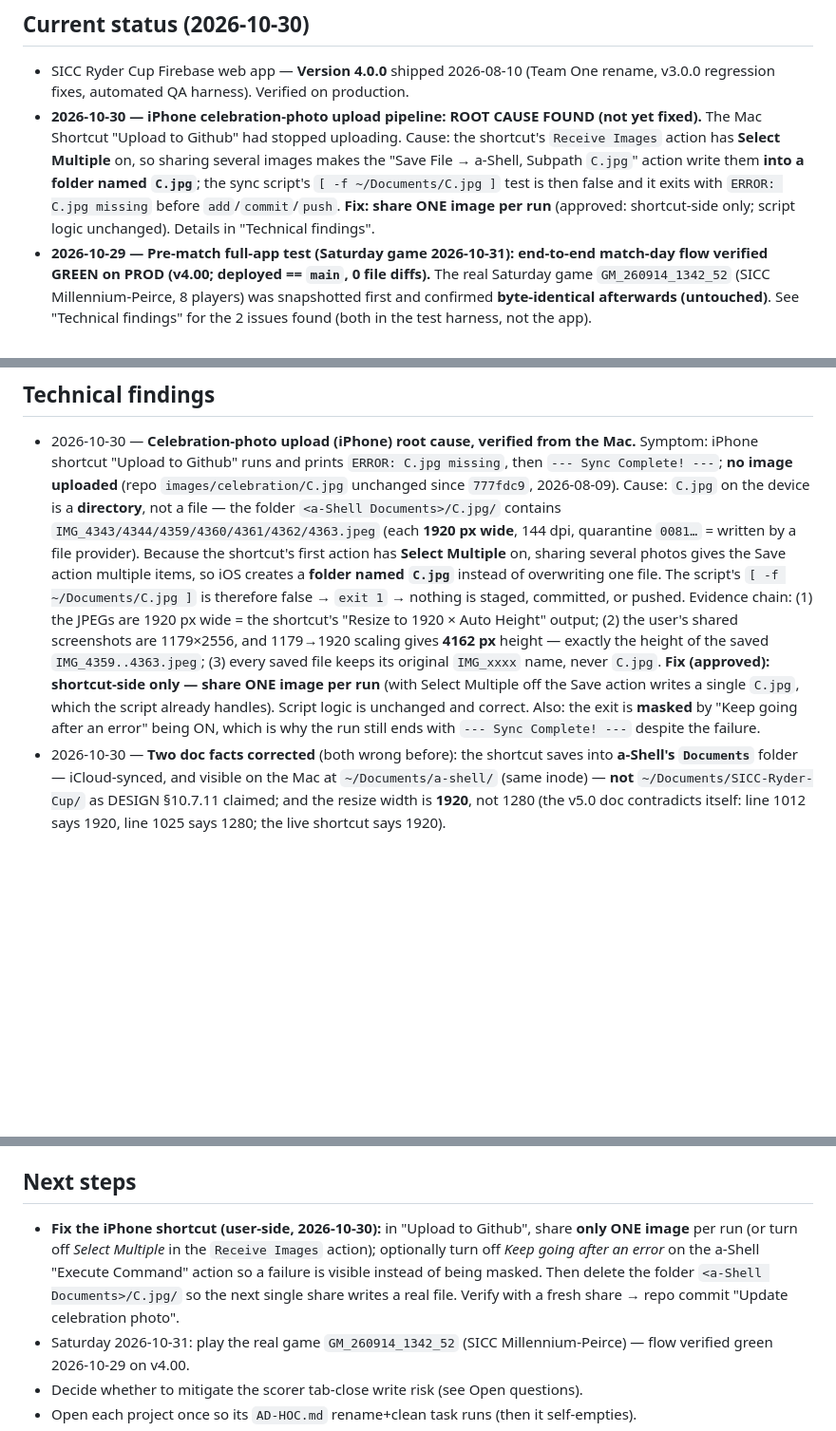
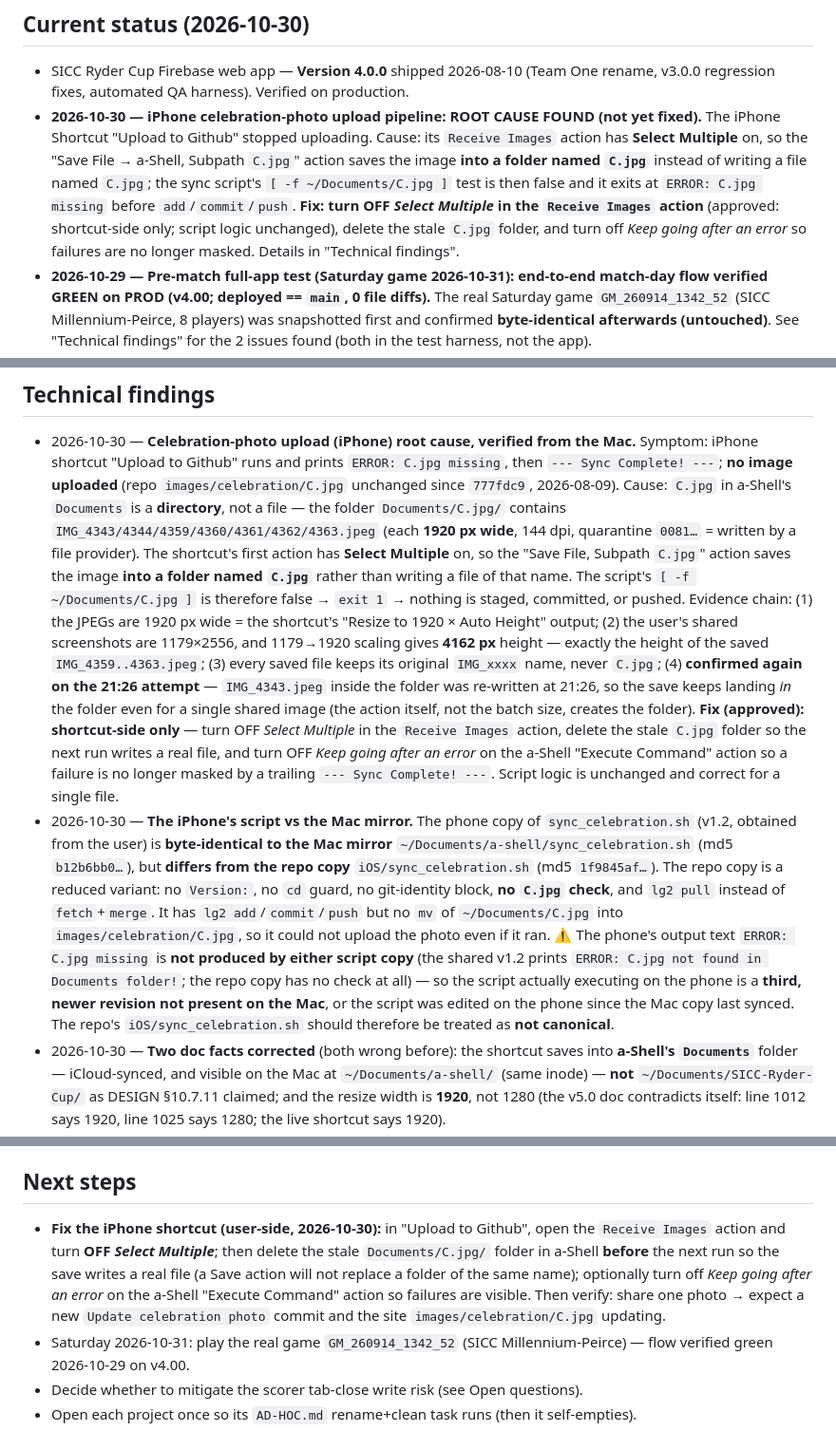
Before and after one commit to prapi01/SICC-Ryder-Cup, a Markdown page: Project Documentations/HANDOVER.md, 3 parts joined by grey strips. Shown at 95% size. Drawn GitHub-style; blank space fills up the shorter version.

Commit message:
docs(diagnosis): correct upload root cause — Select Multiple, and flag script drift
Follow-up after the fix did not work and the user supplied the iPhone's actual
script plus fresh a-Shell output.

New evidence:
- The 21:26 attempt re-wrote IMG_4343.jpeg INSIDE the Documents/C.jpg/ folder,
  so the save lands in a folder even for a single shared image. The failure is
  therefore the "Save File / Subpath C.jpg" action itself (the action's folder
  name wins over the subpath), not the batch size. Fix is to turn OFF
  "Select Multiple" in the Receive Images action, delete the stale C.jpg folder
  first, and stop masking errors with "Keep going after an error".
- The iPhone copy of sync_celebration.sh is byte-identical to the Mac mirror
  (md5 b12b6bb0...) but differs from the repo copy (md5 1f9845af...); the repo
  copy also lacks the mv into images/celebration/C.jpg, so it is not canonical.
- Neither copy prints "ERROR: C.jpg missing", so the phone runs a third, newer
  revision not present on the Mac.

Docs only - no app code changed.

Co-authored-by: Copilot <223556219+Copilot@users.noreply.github.com>

```diff
--- a/Project Documentations/HANDOVER.md
+++ b/Project Documentations/HANDOVER.md
@@ -7,12 +7,13 @@
 - SICC Ryder Cup Firebase web app — **Version 4.0.0** shipped 2026-08-10 (Team One rename,
   v3.0.0 regression fixes, automated QA harness). Verified on production.
 - **2026-10-30 — iPhone celebration-photo upload pipeline: ROOT CAUSE FOUND (not yet fixed).**
-  The Mac Shortcut "Upload to Github" had stopped uploading. Cause: the shortcut's `Receive Images`
-  action has **Select Multiple** on, so sharing several images makes the "Save File → a-Shell,
-  Subpath `C.jpg`" action write them **into a folder named `C.jpg`**; the sync script's
-  `[ -f ~/Documents/C.jpg ]` test is then false and it exits with `ERROR: C.jpg missing` before
-  `add`/`commit`/`push`. **Fix: share ONE image per run** (approved: shortcut-side only; script
-  logic unchanged). Details in "Technical findings".
+  The iPhone Shortcut "Upload to Github" stopped uploading. Cause: its `Receive Images` action has
+  **Select Multiple** on, so the "Save File → a-Shell, Subpath `C.jpg`" action saves the image
+  **into a folder named `C.jpg`** instead of writing a file named `C.jpg`; the sync script's
+  `[ -f ~/Documents/C.jpg ]` test is then false and it exits at `ERROR: C.jpg missing` before
+  `add`/`commit`/`push`. **Fix: turn OFF *Select Multiple* in the `Receive Images` action**
+  (approved: shortcut-side only; script logic unchanged), delete the stale `C.jpg` folder, and turn
+  off *Keep going after an error* so failures are no longer masked. Details in "Technical findings".
 - **2026-10-29 — Pre-match full-app test (Saturday game 2026-10-31): end-to-end match-day flow
   verified GREEN on PROD (v4.00; deployed == `main`, 0 file diffs).** The real Saturday game
   `GM_260914_1342_52` (SICC Millennium-Peirce, 8 players) was snapshotted first and confirmed
@@ -60,21 +61,34 @@
   Symptom: iPhone shortcut "Upload to Github" runs and prints `ERROR: C.jpg missing`, then
   `--- Sync Complete! ---`; **no image uploaded** (repo `images/celebration/C.jpg` unchanged since
   `777fdc9`, 2026-08-09).
-  Cause: `C.jpg` on the device is a **directory**, not a file — the folder
-  `<a-Shell Documents>/C.jpg/` contains `IMG_4343/4344/4359/4360/4361/4362/4363.jpeg`
-  (each **1920 px wide**, 144 dpi, quarantine `0081…` = written by a file provider). Because the
-  shortcut's first action has **Select Multiple** on, sharing several photos gives the Save action
-  multiple items, so iOS creates a **folder named `C.jpg`** instead of overwriting one file.
-  The script's `[ -f ~/Documents/C.jpg ]` is therefore false → `exit 1` → nothing is staged,
-  committed, or pushed.
+  Cause: `C.jpg` in a-Shell's `Documents` is a **directory**, not a file — the folder
+  `Documents/C.jpg/` contains `IMG_4343/4344/4359/4360/4361/4362/4363.jpeg`
+  (each **1920 px wide**, 144 dpi, quarantine `0081…` = written by a file provider). The shortcut's
+  first action has **Select Multiple** on, so the "Save File, Subpath `C.jpg`" action saves the image
+  **into a folder named `C.jpg`** rather than writing a file of that name. The script's
+  `[ -f ~/Documents/C.jpg ]` is therefore false → `exit 1` → nothing is staged, committed, or pushed.
   Evidence chain: (1) the JPEGs are 1920 px wide = the shortcut's "Resize to 1920 × Auto Height"
   output; (2) the user's shared screenshots are 1179×2556, and 1179→1920 scaling gives **4162 px**
   height — exactly the height of the saved `IMG_4359..4363.jpeg`; (3) every saved file keeps its
-  original `IMG_xxxx` name, never `C.jpg`.
-  **Fix (approved): shortcut-side only — share ONE image per run** (with Select Multiple off the
-  Save action writes a single `C.jpg`, which the script already handles). Script logic is unchanged
-  and correct. Also: the exit is **masked** by "Keep going after an error" being ON, which is why the
-  run still ends with `--- Sync Complete! ---` despite the failure.
+  original `IMG_xxxx` name, never `C.jpg`; (4) **confirmed again on the 21:26 attempt** —
+  `IMG_4343.jpeg` inside the folder was re-written at 21:26, so the save keeps landing *in* the
+  folder even for a single shared image (the action itself, not the batch size, creates the folder).
+  **Fix (approved): shortcut-side only** — turn OFF *Select Multiple* in the `Receive Images` action,
+  delete the stale `C.jpg` folder so the next run writes a real file, and turn OFF *Keep going after
+  an error* on the a-Shell "Execute Command" action so a failure is no longer masked by a trailing
+  `--- Sync Complete! ---`. Script logic is unchanged and correct for a single file.
+- 2026-10-30 — **The iPhone's script vs the Mac mirror.** The phone copy of
+  `sync_celebration.sh` (v1.2, obtained from the user) is **byte-identical to the Mac mirror**
+  `~/Documents/a-shell/sync_celebration.sh` (md5 `b12b6bb0…`), but **differs from the repo copy**
+  `iOS/sync_celebration.sh` (md5 `1f9845af…`). The repo copy is a reduced variant: no `Version:`,
+  no `cd` guard, no git-identity block, **no `C.jpg` check**, and `lg2 pull` instead of
+  `fetch`+`merge`. It has `lg2 add`/`commit`/`push` but no `mv` of `~/Documents/C.jpg` into
+  `images/celebration/C.jpg`, so it could not upload the photo even if it ran.
+  ⚠️ The phone's output text `ERROR: C.jpg missing` is **not produced by either script copy**
+  (the shared v1.2 prints `ERROR: C.jpg not found in Documents folder!`; the repo copy has no check
+  at all) — so the script actually executing on the phone is a **third, newer revision not present
+  on the Mac**, or the script was edited on the phone since the Mac copy last synced.
+  The repo's `iOS/sync_celebration.sh` should therefore be treated as **not canonical**.
 - 2026-10-30 — **Two doc facts corrected** (both wrong before): the shortcut saves into
   **a-Shell's `Documents`** folder — iCloud-synced, and visible on the Mac at `~/Documents/a-shell/`
   (same inode) — **not** `~/Documents/SICC-Ryder-Cup/` as DESIGN §10.7.11 claimed; and the resize
@@ -145,11 +159,13 @@
 - If `deepseek` / the old SICC container are ever un-archived, re-add them via the web app.
 
 ## Next steps
-- **Fix the iPhone shortcut (user-side, 2026-10-30):** in "Upload to Github", share **only ONE
-  image** per run (or turn off *Select Multiple* in the `Receive Images` action); optionally turn off
-  *Keep going after an error* on the a-Shell "Execute Command" action so a failure is visible instead
-  of being masked. Then delete the folder `<a-Shell Documents>/C.jpg/` so the next single share
-  writes a real file. Verify with a fresh share → repo commit "Update celebration photo".
+- **Fix the iPhone shortcut (user-side, 2026-10-30):** in "Upload to Github", open the
+  `Receive Images` action and turn **OFF *Select Multiple***; then delete the stale
+  `Documents/C.jpg/` folder in a-Shell **before** the next run so the save writes a real file (a
+  Save action will not replace a folder of the same name); optionally turn off *Keep going after an
+  error* on the a-Shell "Execute Command" action so failures are visible. Then verify: share one
+  photo → expect a new `Update celebration photo` commit and the site
+  `images/celebration/C.jpg` updating.
 - Saturday 2026-10-31: play the real game `GM_260914_1342_52` (SICC Millennium-Peirce) — flow
   verified green 2026-10-29 on v4.00.
 - Decide whether to mitigate the scorer tab-close write risk (see Open questions).
```
Also changed, not shown: Project Documentations/DESIGN.md (+10 -6 lines).
